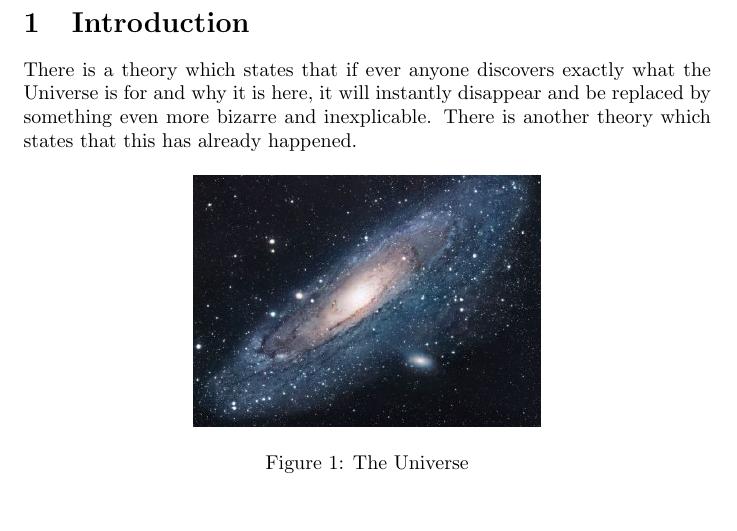
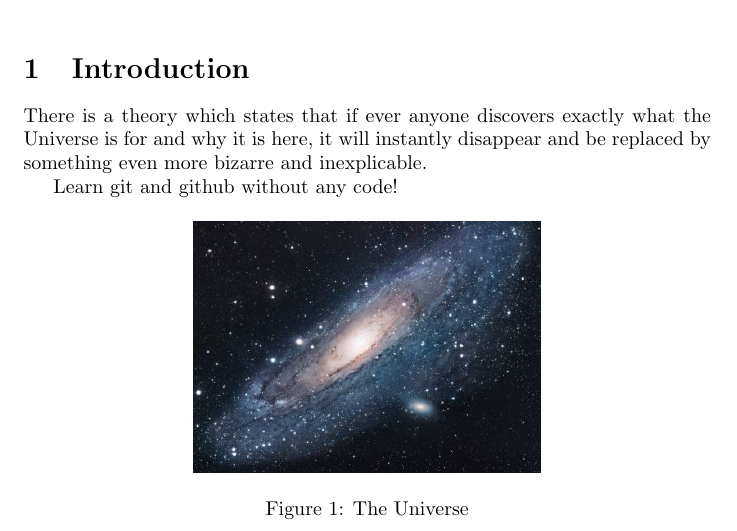
Before and after one commit to wook-seeker/NewRepository, a LaTeX document (main.tex): part of the page, cut so that both start at the same text, the shorter picture padded with empty space. Compiled offline with pdfLaTeX.

Commit message:
Update main.tex

```diff
--- a/main.tex
+++ b/main.tex
@@ -14,7 +14,8 @@
 
 \section{Introduction}
 There is a theory which states that if ever anyone discovers exactly what the Universe is for and why it is here, it will instantly disappear and be replaced by something even more bizarre and inexplicable.
-There is another theory which states that this has already happened.
+
+Learn git and github without any code!
 
 \begin{figure}[h!]
 \centering
```
